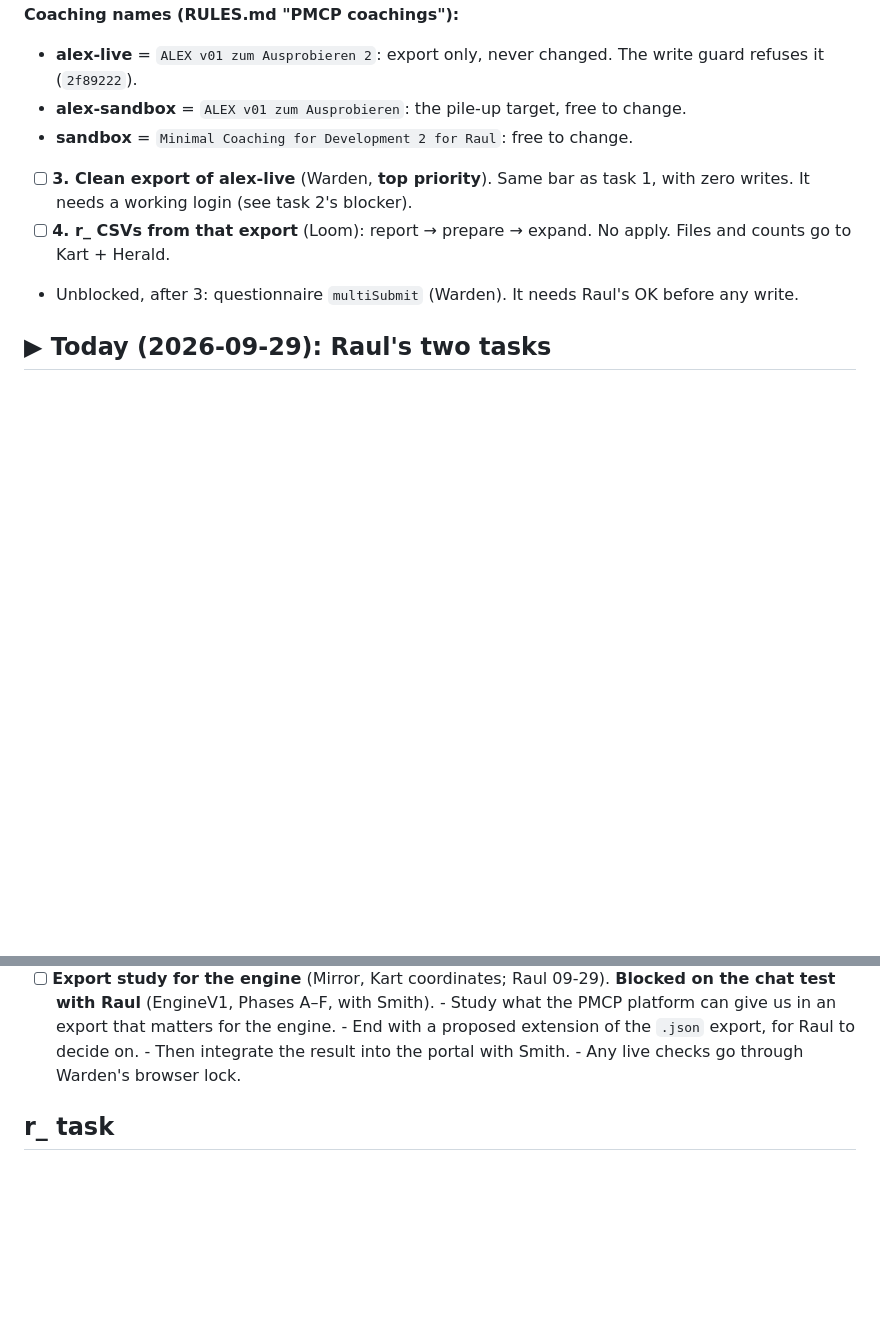
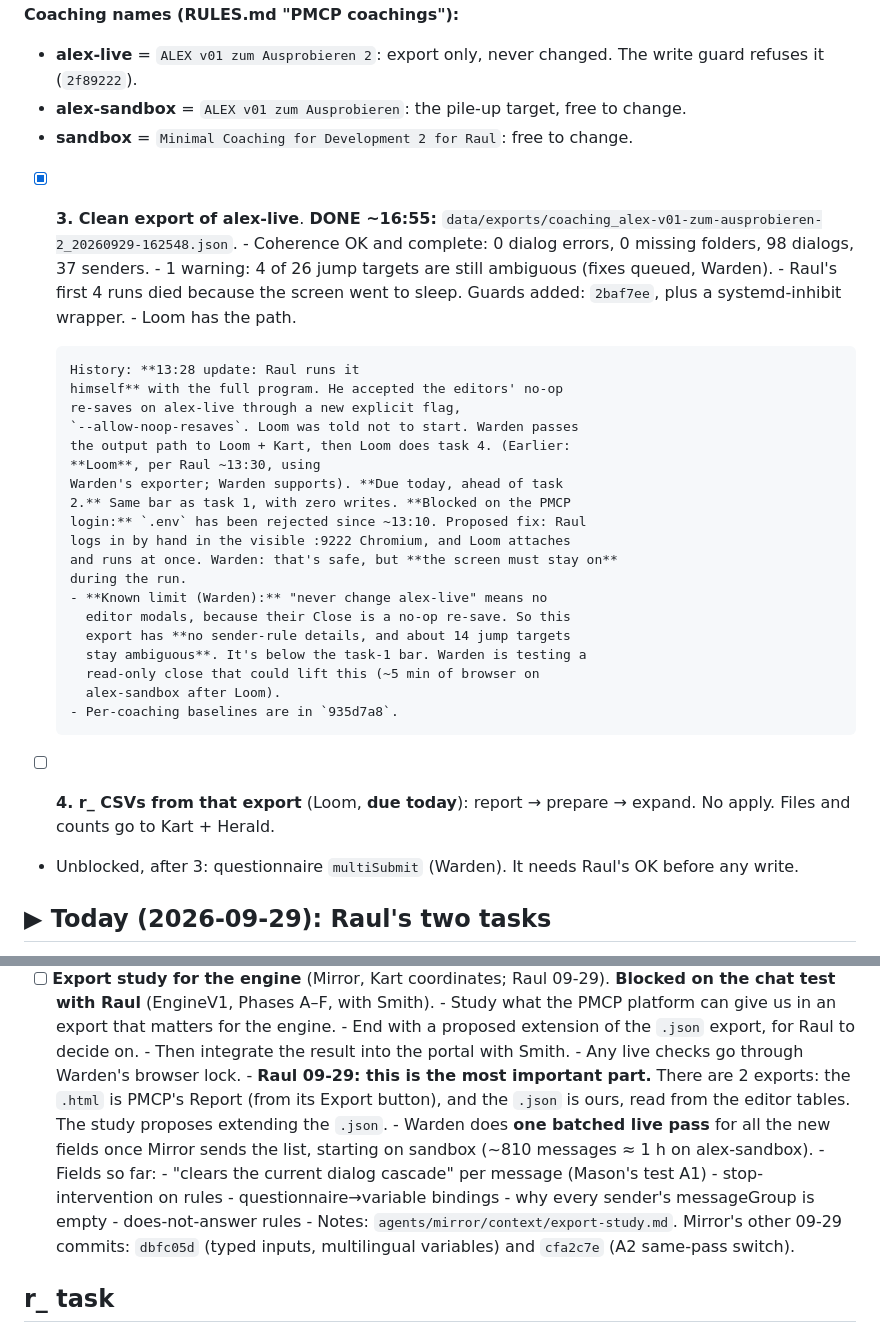
Before and after one commit to raulpenaguiao/pathmate-analyzer, a Markdown page: TASKS.md, 2 parts joined by grey strips. Drawn GitHub-style; blank space fills up the shorter version.

Commit message:
TASKS: alex-live export done (20260929-162548), Loom on CSVs; Mirror's export-study scope
Co-Authored-By: Claude Opus 5.5 <noreply@anthropic.com>
Claude-Session: https://claude.ai/code/session_01JbeTy3K5EiPc8yExgLSHR7

```diff
--- a/TASKS.md
+++ b/TASKS.md
@@ -16,11 +16,37 @@ unblocks back-burner items. **Coaching names (RULES.md "PMCP coachings"):**
 - **sandbox** = `Minimal Coaching for Development 2 for Raul`: free to
   change.
 
-- [ ] **3. Clean export of alex-live** (Warden, **top priority**). Same bar
-      as task 1, with zero writes. It needs a working login (see task 2's
-      blocker).
-- [ ] **4. r_ CSVs from that export** (Loom): report → prepare → expand.
-      No apply. Files and counts go to Kart + Herald.
+- [x] **3. Clean export of alex-live**. **DONE ~16:55:**
+      `data/exports/coaching_alex-v01-zum-ausprobieren-2_20260929-162548.json`.
+      - Coherence OK and complete: 0 dialog errors, 0 missing folders,
+        98 dialogs, 37 senders.
+      - 1 warning: 4 of 26 jump targets are still ambiguous (fixes
+        queued, Warden).
+      - Raul's first 4 runs died because the screen went to sleep.
+        Guards added: `2baf7ee`, plus a systemd-inhibit wrapper.
+      - Loom has the path.
+
+      History: **13:28 update: Raul runs it
+      himself** with the full program. He accepted the editors' no-op
+      re-saves on alex-live through a new explicit flag,
+      `--allow-noop-resaves`. Loom was told not to start. Warden passes
+      the output path to Loom + Kart, then Loom does task 4. (Earlier:
+      **Loom**, per Raul ~13:30, using
+      Warden's exporter; Warden supports). **Due today, ahead of task
+      2.** Same bar as task 1, with zero writes. **Blocked on the PMCP
+      login:** `.env` has been rejected since ~13:10. Proposed fix: Raul
+      logs in by hand in the visible :9222 Chromium, and Loom attaches
+      and runs at once. Warden: that's safe, but **the screen must stay on**
+      during the run.
+      - **Known limit (Warden):** "never change alex-live" means no
+        editor modals, because their Close is a no-op re-save. So this
+        export has **no sender-rule details, and about 14 jump targets
+        stay ambiguous**. It's below the task-1 bar. Warden is testing a
+        read-only close that could lift this (~5 min of browser on
+        alex-sandbox after Loom).
+      - Per-coaching baselines are in `935d7a8`.
+- [ ] **4. r_ CSVs from that export** (Loom, **due today**): report →
+      prepare → expand. No apply. Files and counts go to Kart + Herald.
 - Unblocked, after 3: questionnaire `multiSubmit` (Warden). It needs
   Raul's OK before any write.
 
@@ -196,6 +222,23 @@ Also queued:
         decide on.
       - Then integrate the result into the portal with Smith.
       - Any live checks go through Warden's browser lock.
+      - **Raul 09-29: this is the most important part.** There are 2
+        exports: the `.html` is PMCP's Report (from its Export button),
+        and the `.json` is ours, read from the editor tables. The study
+        proposes extending the `.json`.
+      - Warden does **one batched live pass** for all the new fields
+        once Mirror sends the list, starting on sandbox (~810 messages ≈
+        1 h on alex-sandbox).
+      - Fields so far:
+        - "clears the current dialog cascade" per message (Mason's test
+          A1)
+        - stop-intervention on rules
+        - questionnaire→variable bindings
+        - why every sender's messageGroup is empty
+        - does-not-answer rules
+      - Notes: `agents/mirror/context/export-study.md`. Mirror's other
+        09-29 commits: `dbfc05d` (typed inputs, multilingual variables)
+        and `cfa2c7e` (A2 same-pass switch).
 
 ## r_ task
 
```
